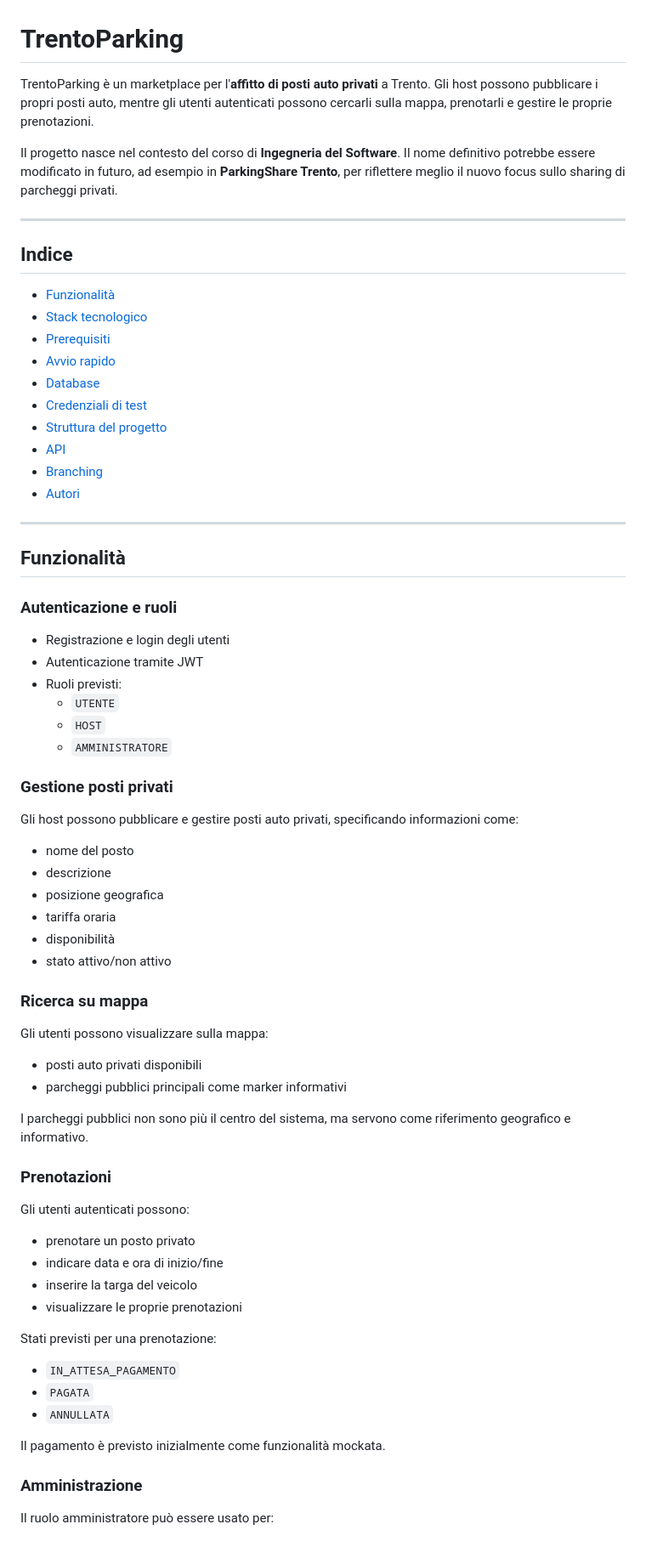
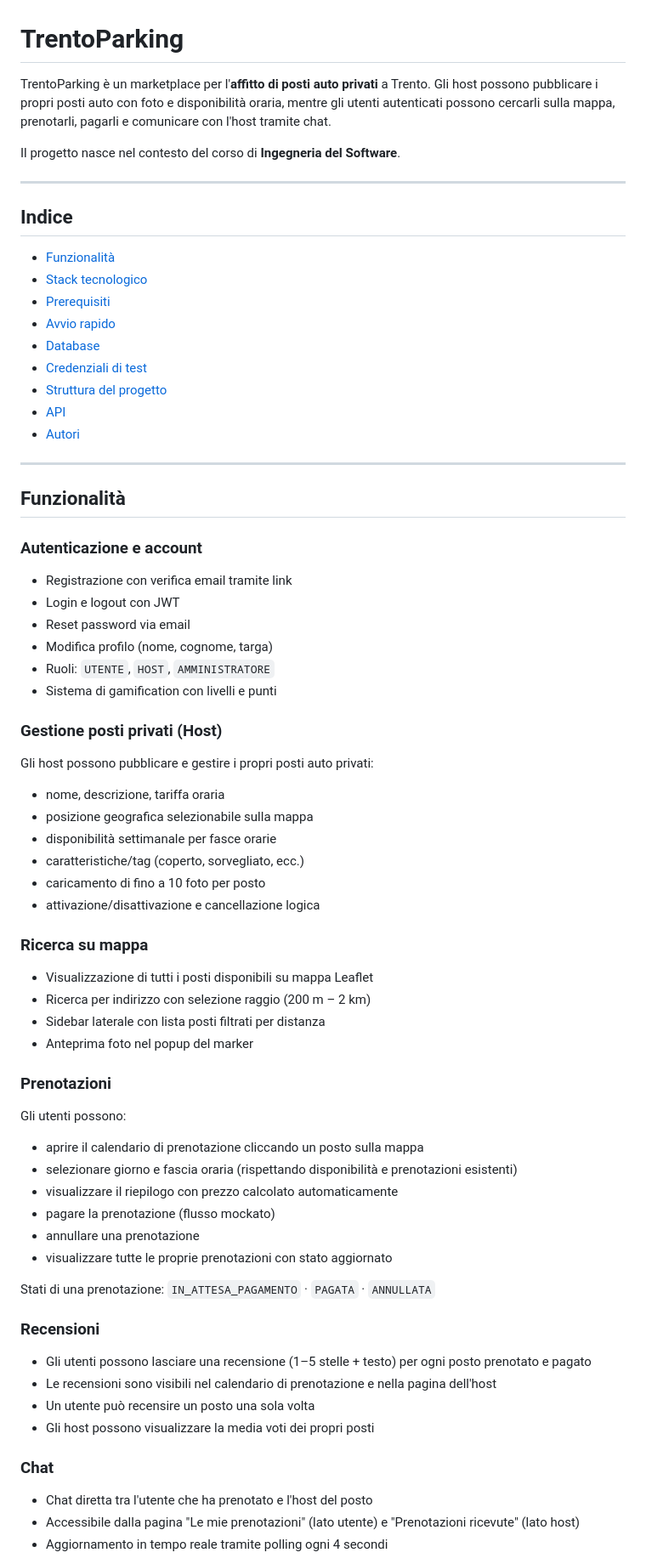
Before and after one commit to Gonzo04/TrentoParking, a Markdown page: README.md, the part around one of its changes. Shown at 85% size. Rendered like a GitHub page.

```diff
--- a/README.md
+++ b/README.md
@@ -1,8 +1,8 @@
 # TrentoParking
 
-TrentoParking è un marketplace per l'**affitto di posti auto privati** a Trento. Gli host possono pubblicare i propri posti auto, mentre gli utenti autenticati possono cercarli sulla mappa, prenotarli e gestire le proprie prenotazioni.
+TrentoParking è un marketplace per l'**affitto di posti auto privati** a Trento. Gli host possono pubblicare i propri posti auto con foto e disponibilità oraria, mentre gli utenti autenticati possono cercarli sulla mappa, prenotarli, pagarli e comunicare con l'host tramite chat.
 
-Il progetto nasce nel contesto del corso di **Ingegneria del Software**. Il nome definitivo potrebbe essere modificato in futuro, ad esempio in **ParkingShare Trento**, per riflettere meglio il nuovo focus sullo sharing di parcheggi privati.
+Il progetto nasce nel contesto del corso di **Ingegneria del Software**.
 
 ---
 
@@ -16,60 +16,62 @@ Il progetto nasce nel contesto del corso di **Ingegneria del Software**. Il nome
 - [Credenziali di test](#credenziali-di-test)
 - [Struttura del progetto](#struttura-del-progetto)
 - [API](#api)
-- [Branching](#branching)
 - [Autori](#autori)
 
 ---
 
 ## Funzionalità
 
-### Autenticazione e ruoli
+### Autenticazione e account
 
-- Registrazione e login degli utenti
-- Autenticazione tramite JWT
-- Ruoli previsti:
-  - `UTENTE`
-  - `HOST`
-  - `AMMINISTRATORE`
+- Registrazione con verifica email tramite link
+- Login e logout con JWT
+- Reset password via email
+- Modifica profilo (nome, cognome, targa)
+- Ruoli: `UTENTE`, `HOST`, `AMMINISTRATORE`
+- Sistema di gamification con livelli e punti
 
-### Gestione posti privati
+### Gestione posti privati (Host)
 
-Gli host possono pubblicare e gestire posti auto privati, specificando informazioni come:
+Gli host possono pubblicare e gestire i propri posti auto privati:
 
-- nome del posto
-- descrizione
-- posizione geografica
-- tariffa oraria
-- disponibilità
-- stato attivo/non attivo
+- nome, descrizione, tariffa oraria
+- posizione geografica selezionabile sulla mappa
+- disponibilità settimanale per fasce orarie
+- caratteristiche/tag (coperto, sorvegliato, ecc.)
+- caricamento di fino a 10 foto per posto
+- attivazione/disattivazione e cancellazione logica
 
 ### Ricerca su mappa
 
-Gli utenti possono visualizzare sulla mappa:
-
-- posti auto privati disponibili
-- parcheggi pubblici principali come marker informativi
-
-I parcheggi pubblici non sono più il centro del sistema, ma servono come riferimento geografico e informativo.
+- Visualizzazione di tutti i posti disponibili su mappa Leaflet
+- Ricerca per indirizzo con selezione raggio (200 m – 2 km)
+- Sidebar laterale con lista posti filtrati per distanza
+- Anteprima foto nel popup del marker
 
 ### Prenotazioni
 
-Gli utenti autenticati possono:
+Gli utenti possono:
 
-- prenotare un posto privato
-- indicare data e ora di inizio/fine
-- inserire la targa del veicolo
-- visualizzare le proprie prenotazioni
+- aprire il calendario di prenotazione cliccando un posto sulla mappa
+- selezionare giorno e fascia oraria (rispettando disponibilità e prenotazioni esistenti)
+- visualizzare il riepilogo con prezzo calcolato automaticamente
+- pagare la prenotazione (flusso mockato)
+- annullare una prenotazione
+- visualizzare tutte le proprie prenotazioni con stato aggiornato
 
-Stati previsti per una prenotazione:
+Stati di una prenotazione: `IN_ATTESA_PAGAMENTO` · `PAGATA` · `ANNULLATA`
 
-- `IN_ATTESA_PAGAMENTO`
-- `PAGATA`
-- `ANNULLATA`
+### Recensioni
 
-Il pagamento è previsto inizialmente come funzionalità mockata.
+- Gli utenti possono lasciare una recensione (1–5 stelle + testo) per ogni posto prenotato e pagato
+- Le recensioni sono visibili nel calendario di prenotazione e nella pagina dell'host
+- Un utente può recensire un posto una sola volta
+- Gli host possono visualizzare la media voti dei propri posti
 
-### Amministrazione
+### Chat
 
-Il ruolo amministratore può essere usato per:
+- Chat diretta tra l'utente che ha prenotato e l'host del posto
+- Accessibile dalla pagina "Le mie prenotazioni" (lato utente) e "Prenotazioni ricevute" (lato host)
+- Aggiornamento in tempo reale tramite polling ogni 4 secondi
 
```
Also changed, not shown: other parts of README.md (+158 -297 lines).
